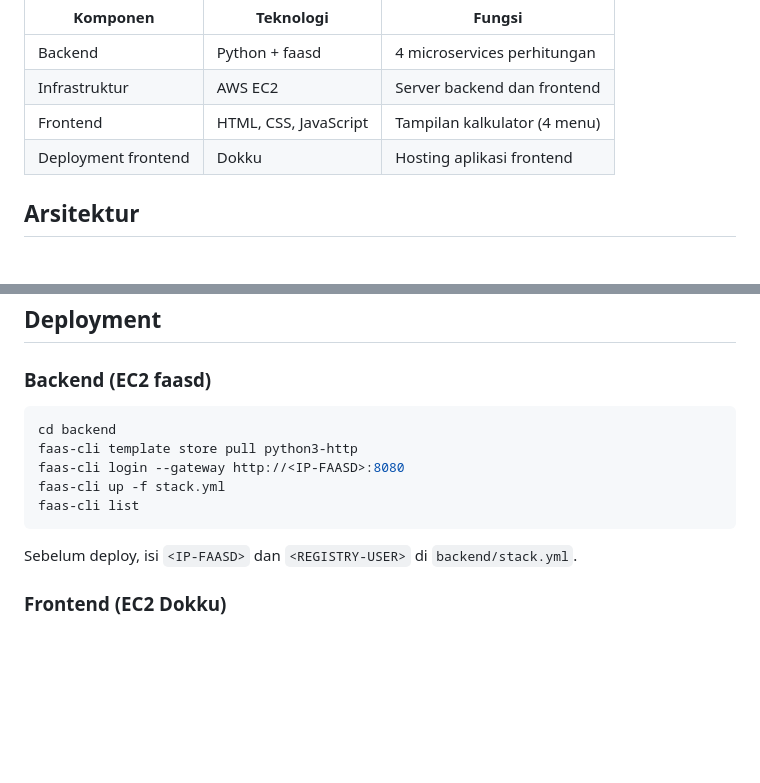
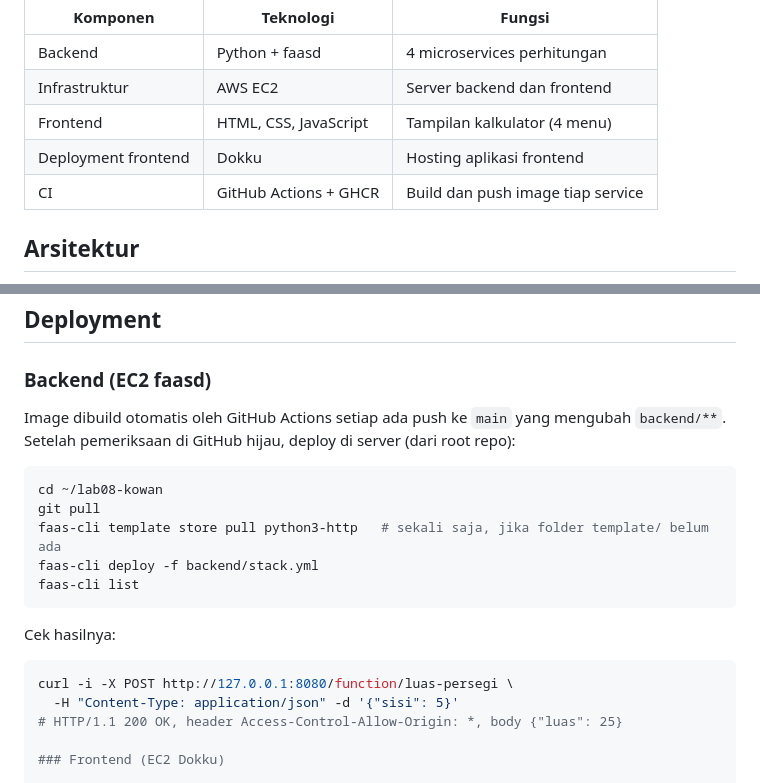
Before and after one commit to kendelline/lab08-kowan, a Markdown page: README.md, 2 parts joined by grey strips. Drawn GitHub-style; blank space fills up the shorter version.

````diff
--- a/README.md
+++ b/README.md
@@ -8,6 +8,7 @@ Kalkulator geometri berbasis **microservices**. Empat service dijalankan dengan
 | Infrastruktur | AWS EC2 | Server backend dan frontend |
 | Frontend | HTML, CSS, JavaScript | Tampilan kalkulator (4 menu) |
 | Deployment frontend | Dokku | Hosting aplikasi frontend |
+| CI | GitHub Actions + GHCR | Build dan push image tiap service |
 
 ## Arsitektur
 
@@ -103,15 +116,22 @@ curl -X POST http://<IP-FAASD>:8080/function/luas-tabung \
 
 ### Backend (EC2 faasd)
 
+Image dibuild otomatis oleh GitHub Actions setiap ada push ke `main` yang mengubah `backend/**`. Setelah pemeriksaan di GitHub hijau, deploy di server (dari root repo):
+
 ```bash
-cd backend
-faas-cli template store pull python3-http
-faas-cli login --gateway http://<IP-FAASD>:8080
-faas-cli up -f stack.yml
+cd ~/lab08-kowan
+git pull
+faas-cli template store pull python3-http   # sekali saja, jika folder template/ belum ada
+faas-cli deploy -f backend/stack.yml
 faas-cli list
 ```
 
-Sebelum deploy, isi `<IP-FAASD>` dan `<REGISTRY-USER>` di `backend/stack.yml`.
+Cek hasilnya:
+
+```bash
+curl -i -X POST http://127.0.0.1:8080/function/luas-persegi \
+  -H "Content-Type: application/json" -d '{"sisi": 5}'
+# HTTP/1.1 200 OK, header Access-Control-Allow-Origin: *, body {"luas": 25}
 
 ### Frontend (EC2 Dokku)
 
````
Also changed, not shown: other parts of README.md (+24 -12 lines).
